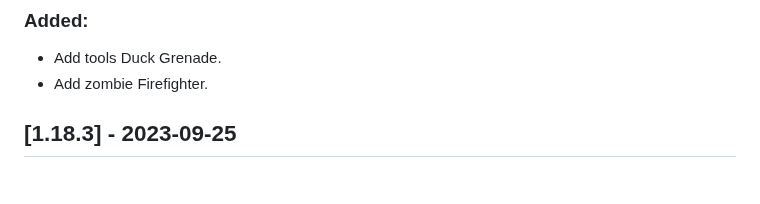
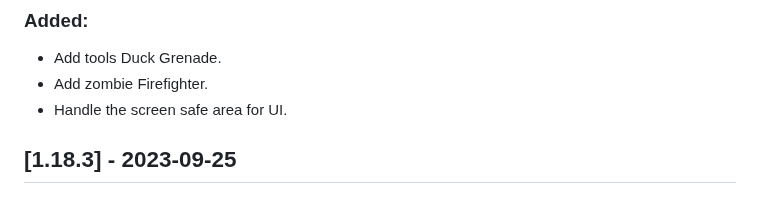
Before and after one commit to OnHitDev/onhitdev.github.io, a Markdown page: tac/CHANGELOG.md, the part around the change. GitHub-like rendering.

```diff
--- a/tac/CHANGELOG.md
+++ b/tac/CHANGELOG.md
@@ -10,6 +10,7 @@ and this project adheres to [Semantic Versioning](https://semver.org/spec/v2.0.0
 ### Added:
 - Add tools Duck Grenade.
 - Add zombie Firefighter.
+- Handle the screen safe area for UI.
 
 ## [1.18.3] - 2023-09-25
 
```
